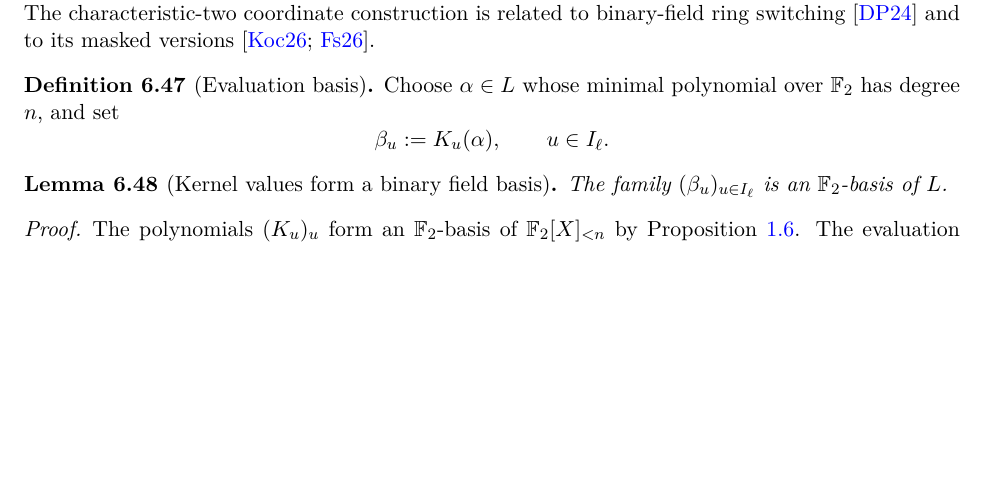
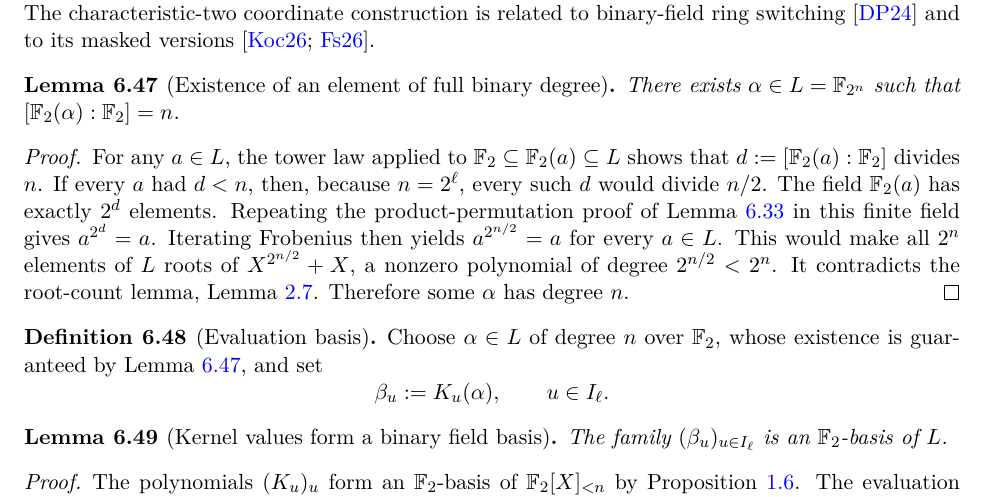
Before and after one commit to qoosmo/kbfold, a LaTeX paper (paper/zk-extension/main.tex, which reads paper/zk-extension/sections/06e-dual-coordinates.tex): part of page 76 of 85, cut so that both start at the same text, the shorter picture padded with empty space. Compiled offline with pdfLaTeX.

Commit message:
Prove existence of a full-degree binary field generator for kernel packing

```diff
--- a/paper/zk-extension/sections/06e-dual-coordinates.tex
+++ b/paper/zk-extension/sections/06e-dual-coordinates.tex
@@ -5,9 +5,33 @@ The characteristic-two coordinate construction is related
 to binary-field ring switching~\cite{DiamondPosen2024}
 and to its masked versions~\cite{Kochergin2026,FrigoShelat2026}.
 
+\begin{lemma}[Existence of an element of full binary degree]\label{lem:binary:full-degree-element}
+There exists $\alpha\in L=\F_{2^n}$ such that
+$[\F_2(\alpha):\F_2]=n$.
+\end{lemma}
+\begin{proof}
+For any $a\in L$, the tower law applied to
+$\F_2\subseteq\F_2(a)\subseteq L$
+shows that $d:=[\F_2(a):\F_2]$ divides $n$.
+If every $a$ had $d<n$, then, because $n=2^\ell$,
+every such $d$ would divide $n/2$.
+The field $\F_2(a)$ has exactly $2^d$ elements.
+Repeating the product-permutation proof of
+Lemma~\ref{lem:binary:frob-period} in this
+finite field gives $a^{2^d}=a$.
+Iterating Frobenius then yields
+$a^{2^{n/2}}=a$ for every $a\in L$.
+This would make all $2^n$ elements of $L$ roots of
+$X^{2^{n/2}}+X$, a nonzero polynomial of degree
+$2^{n/2}<2^n$. It contradicts the root-count lemma,
+Lemma~\ref{lem:history:rootcount}.
+Therefore some $\alpha$ has degree $n$.
+\end{proof}
+
 \begin{definition}[Evaluation basis]\label{def:binary:eval-basis}
-Choose $\alpha\in L$ whose minimal polynomial over $\F_2$
-has degree $n$, and set
+Choose $\alpha\in L$ of degree $n$ over $\F_2$,
+whose existence is guaranteed by
+Lemma~\ref{lem:binary:full-degree-element}, and set
 \[
  \beta_u:=K_u(\alpha),\qquad u\in I_\ell.
 \]
```
